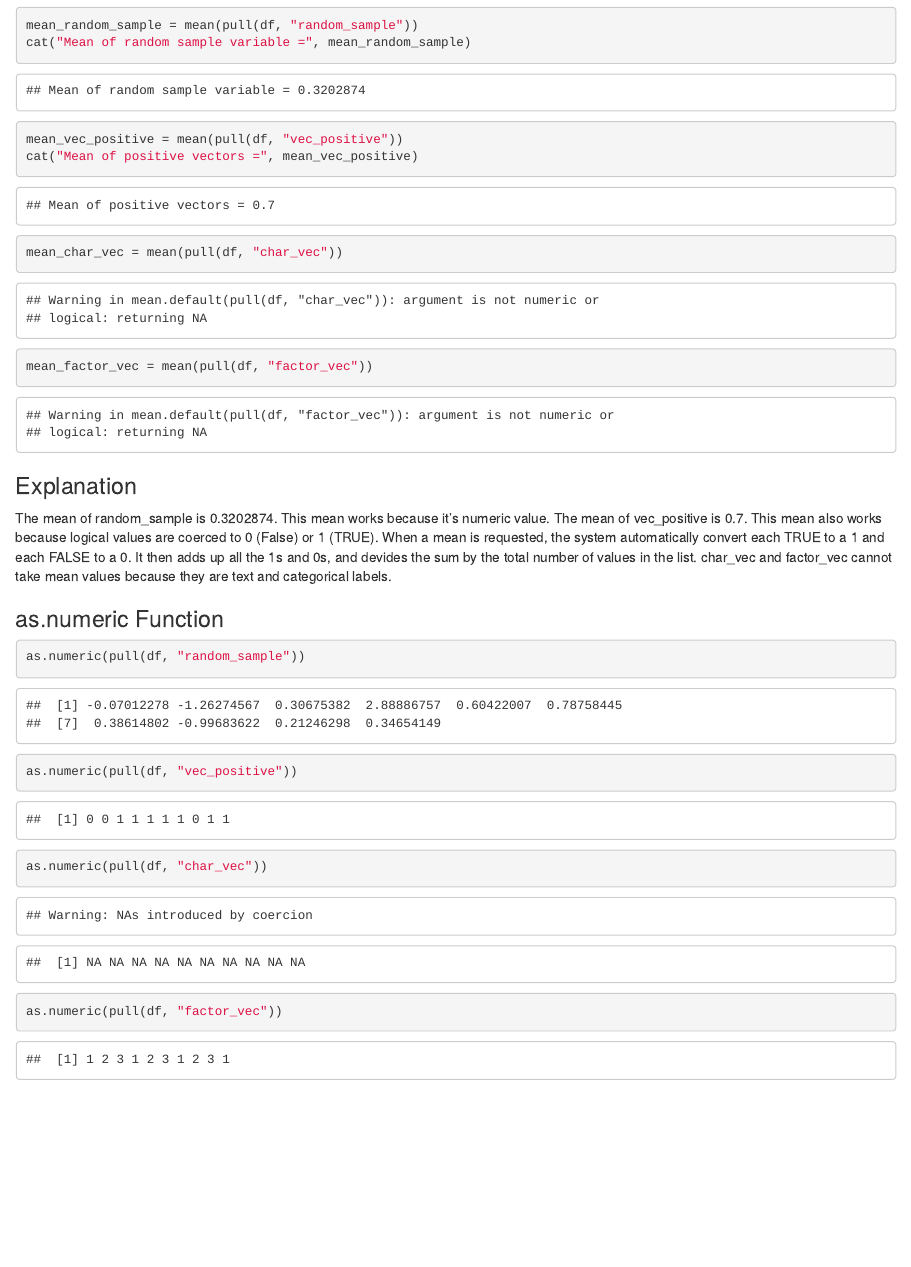
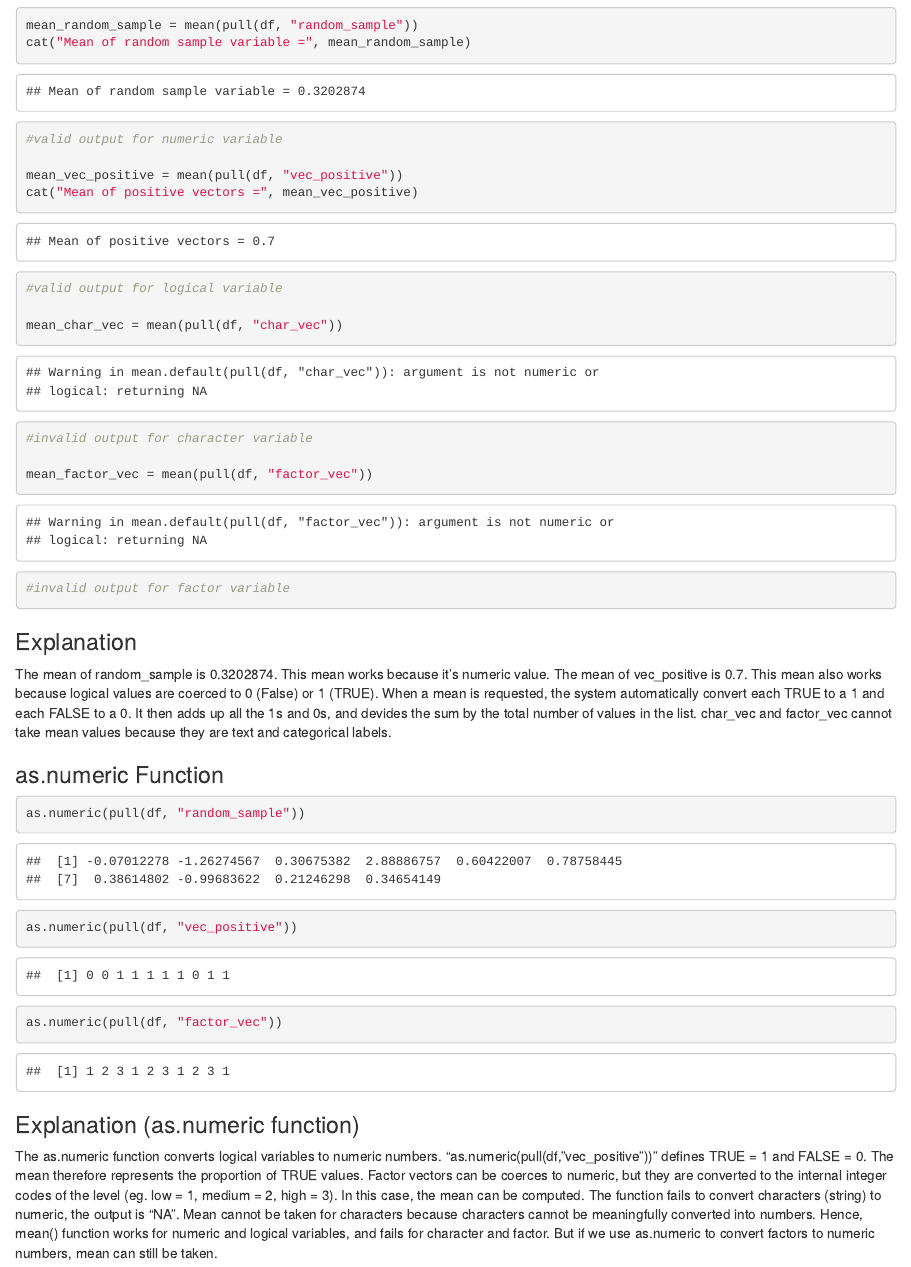
Before and after one commit to juantang36/p8105_hw1_jt3649, an R Markdown document (p8105_hw1_jt3649.Rmd): the page in a window 1100 px wide, from 1960 px down. Rendered offline with R 4.5, knitr and Pandoc, with nearby package versions; code that draws random numbers runs with fixed seeds of ours; some code elsewhere in the file could not run offline.

Commit message:
Problem1: update variables, problem2: add comments, add explanations

````diff
--- a/p8105_hw1_jt3649.Rmd
+++ b/p8105_hw1_jt3649.Rmd
@@ -62,13 +63,17 @@ Take the mean of each variable in the dataframe df
 ```{r}
 mean_random_sample = mean(pull(df, "random_sample"))
 cat("Mean of random sample variable =", mean_random_sample)
+#valid output for numeric variable
 
 mean_vec_positive = mean(pull(df, "vec_positive"))
 cat("Mean of positive vectors =", mean_vec_positive)
+#valid output for logical variable
 
 mean_char_vec = mean(pull(df, "char_vec"))
+#invalid output for character variable
 
 mean_factor_vec = mean(pull(df, "factor_vec"))
+#invalid output for factor variable
 ```
 
 ### Explanation
@@ -80,6 +85,10 @@ char_vec and factor_vec cannot take mean values because they are text and catego
 ```{r}
 as.numeric(pull(df, "random_sample"))
 as.numeric(pull(df, "vec_positive"))
-as.numeric(pull(df, "char_vec"))
 as.numeric(pull(df, "factor_vec"))
 ```
+### Explanation (as.numeric function)
+The as.numeric function converts logical variables to numeric numbers. "as.numeric(pull(df, "vec_positive"))" defines TRUE = 1 and FALSE = 0. The mean therefore represents the proportion of TRUE values.
+Factor vectors can be coerces to numeric, but they are converted to the internal integer codes of the level (eg. low = 1, medium = 2, high = 3). In this case, the mean can be computed.
+The function fails to convert characters (string) to numeric, the output is "NA". Mean cannot be taken for characters because characters cannot be meaningfully converted into numbers.
+Hence, mean() function works for numeric and logical variables, and fails for character and factor. But if we use as.numeric to convert factors to numeric numbers, mean can still be taken.
````
Also changed, not shown: p8105_hw1_jt3649.html, p8105_hw1_jt3649.Rmd (3 more changed lines).
